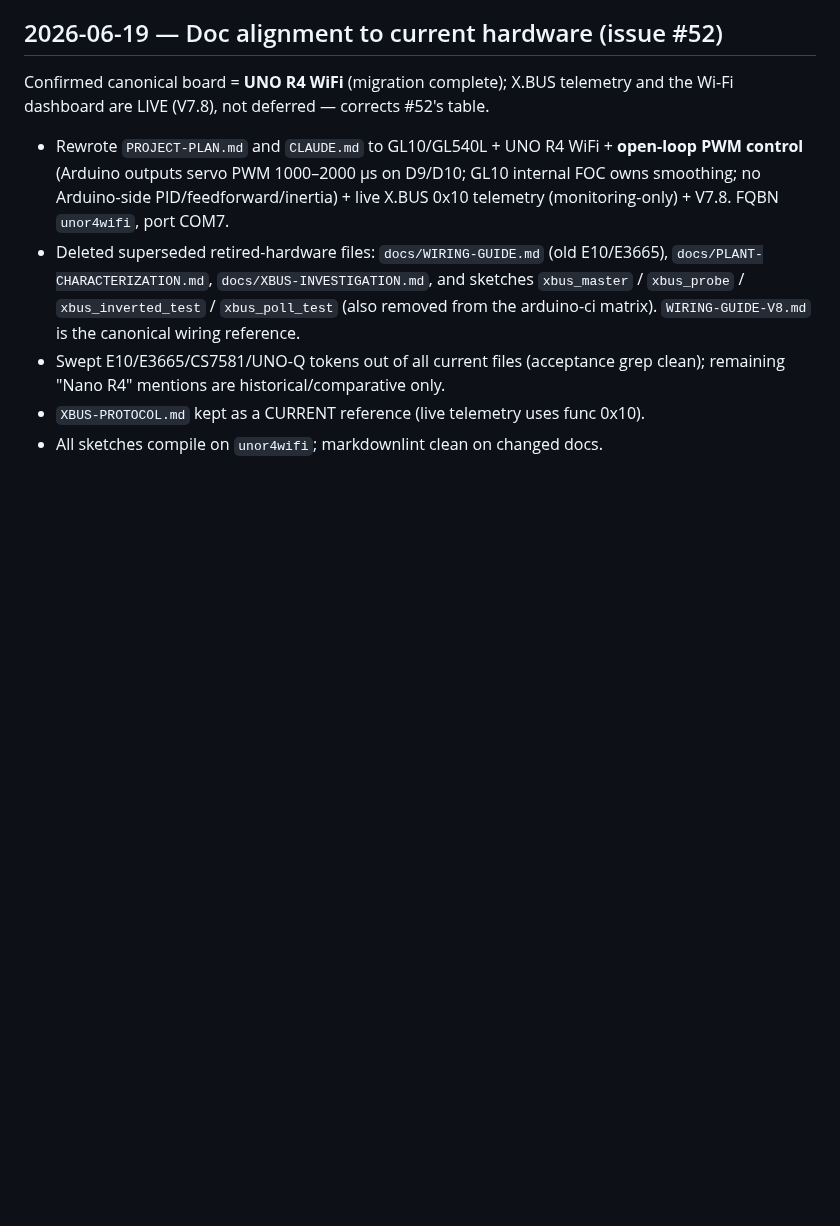
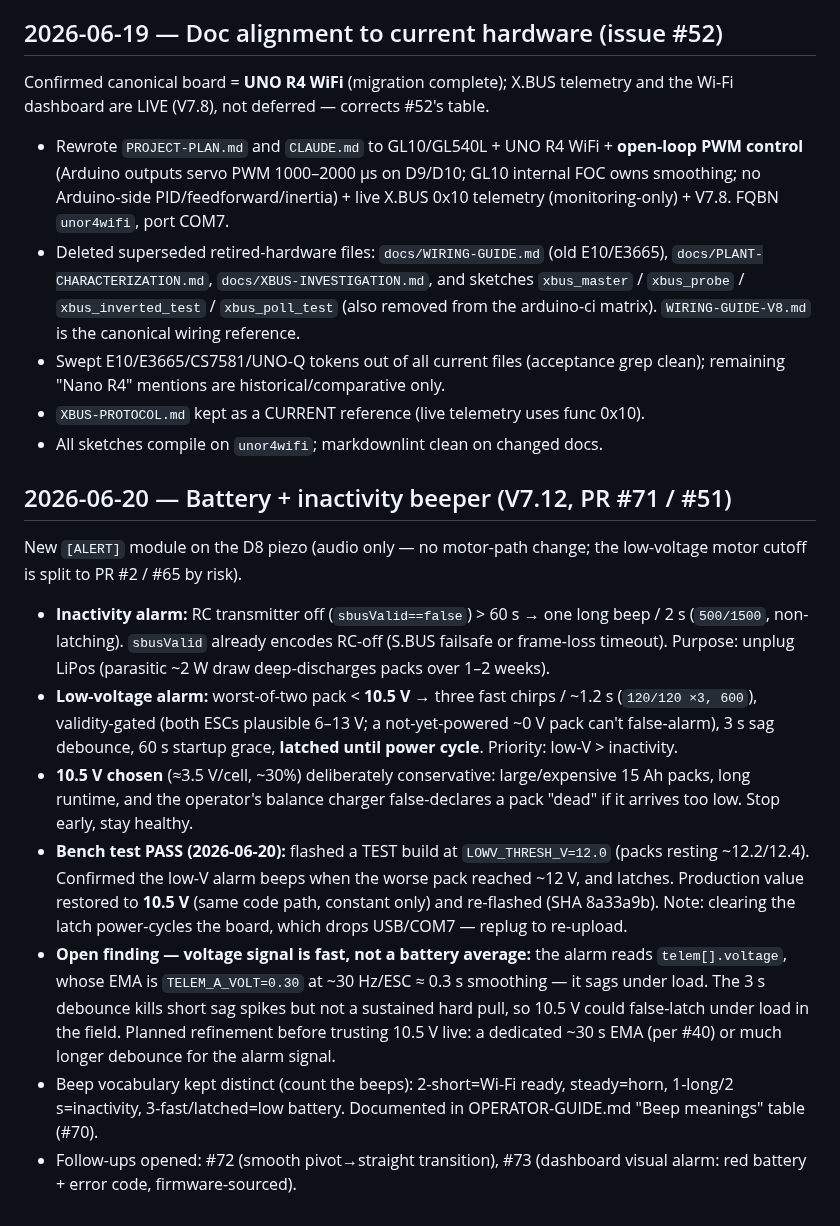
Before and after one commit to boulaajaj/Arduino-DiggerSetup, a Markdown page: docs/DECISION-LOG.md, the part around the change. GitHub-like rendering; blank space fills up the shorter version.

Commit message:
docs: log V7.12 12V bench-test PASS + production 10.5V reflash
Co-Authored-By: Claude Opus 4.8 <noreply@anthropic.com>

```diff
--- a/docs/DECISION-LOG.md
+++ b/docs/DECISION-LOG.md
@@ -447,3 +447,36 @@ and the Wi-Fi dashboard are LIVE (V7.8), not deferred — corrects #52's table.
   clean); remaining "Nano R4" mentions are historical/comparative only.
 - `XBUS-PROTOCOL.md` kept as a CURRENT reference (live telemetry uses func 0x10).
 - All sketches compile on `unor4wifi`; markdownlint clean on changed docs.
+
+## 2026-06-20 — Battery + inactivity beeper (V7.12, PR #71 / #51)
+
+New `[ALERT]` module on the D8 piezo (audio only — no motor-path change; the
+low-voltage motor cutoff is split to PR #2 / #65 by risk).
+
+- **Inactivity alarm:** RC transmitter off (`sbusValid==false`) > 60 s → one long
+  beep / 2 s (`500/1500`, non-latching). `sbusValid` already encodes RC-off
+  (S.BUS failsafe or frame-loss timeout). Purpose: unplug LiPos (parasitic ~2 W
+  draw deep-discharges packs over 1–2 weeks).
+- **Low-voltage alarm:** worst-of-two pack < **10.5 V** → three fast chirps /
+  ~1.2 s (`120/120 ×3, 600`), validity-gated (both ESCs plausible 6–13 V; a
+  not-yet-powered ~0 V pack can't false-alarm), 3 s sag debounce, 60 s startup
+  grace, **latched until power cycle**. Priority: low-V > inactivity.
+- **10.5 V chosen** (≈3.5 V/cell, ~30%) deliberately conservative: large/expensive
+  15 Ah packs, long runtime, and the operator's balance charger false-declares a
+  pack "dead" if it arrives too low. Stop early, stay healthy.
+- **Bench test PASS (2026-06-20):** flashed a TEST build at `LOWV_THRESH_V=12.0`
+  (packs resting ~12.2/12.4). Confirmed the low-V alarm beeps when the worse pack
+  reached ~12 V, and latches. Production value restored to **10.5 V** (same code
+  path, constant only) and re-flashed (SHA 8a33a9b). Note: clearing the latch
+  power-cycles the board, which drops USB/COM7 — replug to re-upload.
+- **Open finding — voltage signal is fast, not a battery average:** the alarm
+  reads `telem[].voltage`, whose EMA is `TELEM_A_VOLT=0.30` at ~30 Hz/ESC ≈ 0.3 s
+  smoothing — it sags under load. The 3 s debounce kills short sag spikes but not
+  a sustained hard pull, so 10.5 V could false-latch under load in the field.
+  Planned refinement before trusting 10.5 V live: a dedicated ~30 s EMA (per #40)
+  or much longer debounce for the alarm signal.
+- Beep vocabulary kept distinct (count the beeps): 2-short=Wi-Fi ready,
+  steady=horn, 1-long/2 s=inactivity, 3-fast/latched=low battery. Documented in
+  OPERATOR-GUIDE.md "Beep meanings" table (#70).
+- Follow-ups opened: #72 (smooth pivot→straight transition), #73 (dashboard
+  visual alarm: red battery + error code, firmware-sourced).
```
Also changed, not shown: docs/FIRMWARE-UPLOAD-LOG.md (+2 -0 lines).
